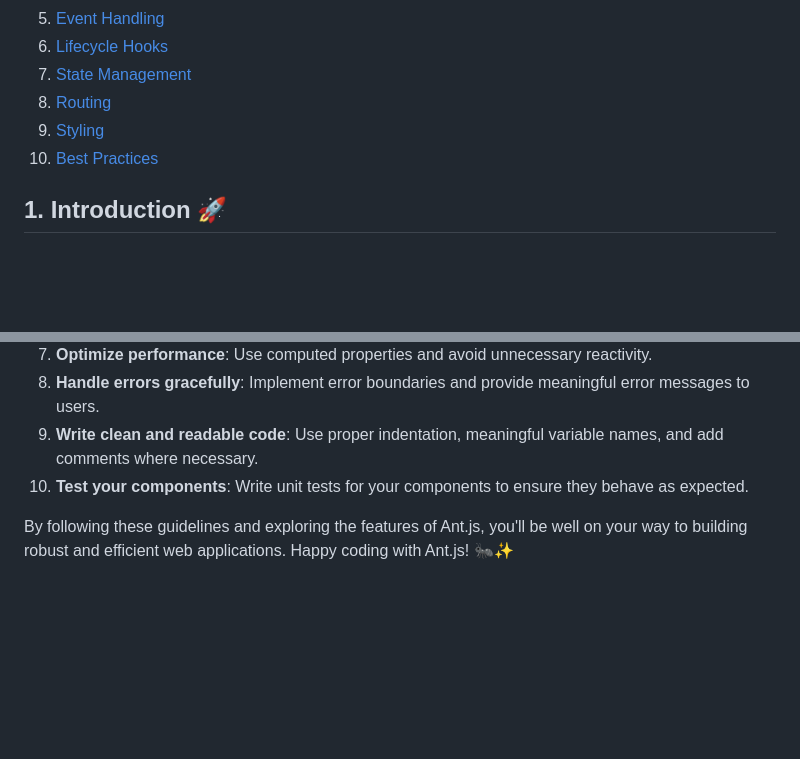
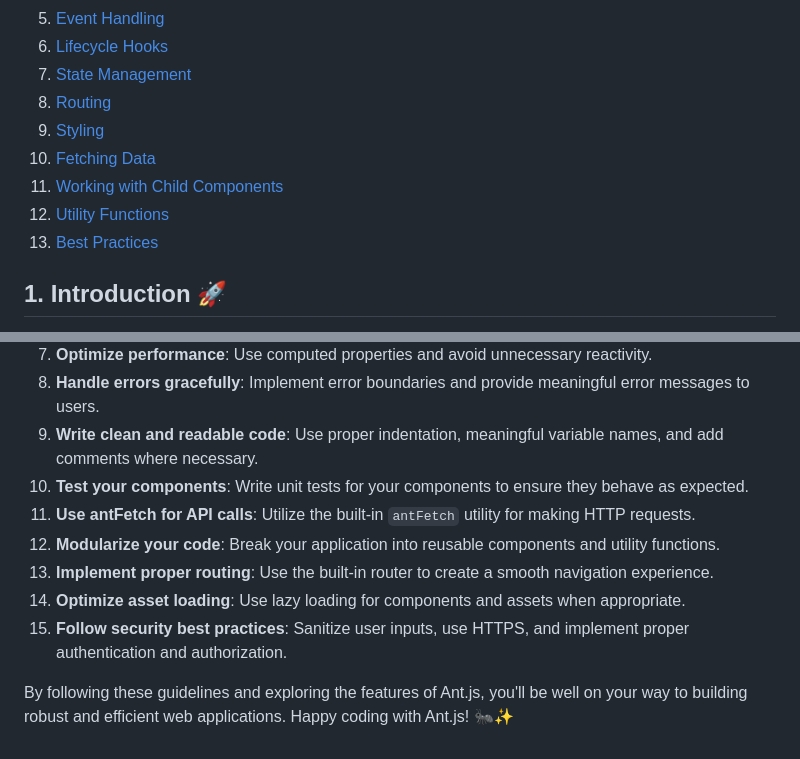
Before and after one commit to Vivek-4321/AntJS, a Markdown page: README.md, 2 parts joined by grey strips. Rendered like a GitHub page; blank space fills up the shorter version.

```diff
--- a/README.md
+++ b/README.md
@@ -12,7 +12,10 @@ Welcome to the Ant.js framework documentation! This guide will help you get star
 7. [State Management](#state-management)
 8. [Routing](#routing)
 9. [Styling](#styling)
-10. [Best Practices](#best-practices)
+10. [Fetching Data](#fetching-data)
+11. [Working with Child Components](#working-with-child-components)
+12. [Utility Functions](#utility-functions)
+13. [Best Practices](#best-practices)
 
 ## 1. Introduction 🚀
 
@@ -319,5 +401,10 @@ import "./MyComponent.css";
 8. **Handle errors gracefully**: Implement error boundaries and provide meaningful error messages to users.
 9. **Write clean and readable code**: Use proper indentation, meaningful variable names, and add comments where necessary.
 10. **Test your components**: Write unit tests for your components to ensure they behave as expected.
+11. **Use antFetch for API calls**: Utilize the built-in `antFetch` utility for making HTTP requests.
+12. **Modularize your code**: Break your application into reusable components and utility functions.
+13. **Implement proper routing**: Use the built-in router to create a smooth navigation experience.
+14. **Optimize asset loading**: Use lazy loading for components and assets when appropriate.
+15. **Follow security best practices**: Sanitize user inputs, use HTTPS, and implement proper authentication and authorization.
 
 By following these guidelines and exploring the features of Ant.js, you'll be well on your way to building robust and efficient web applications. Happy coding with Ant.js! 🐜✨
```
Also changed, not shown: other parts of README.md (+80 -1 lines).
